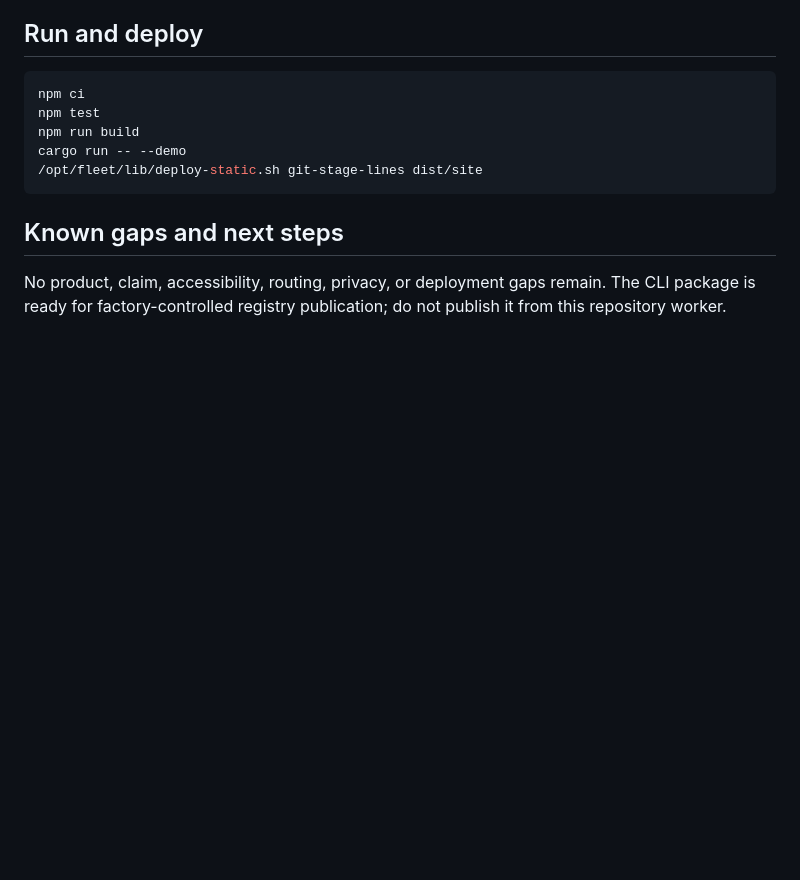
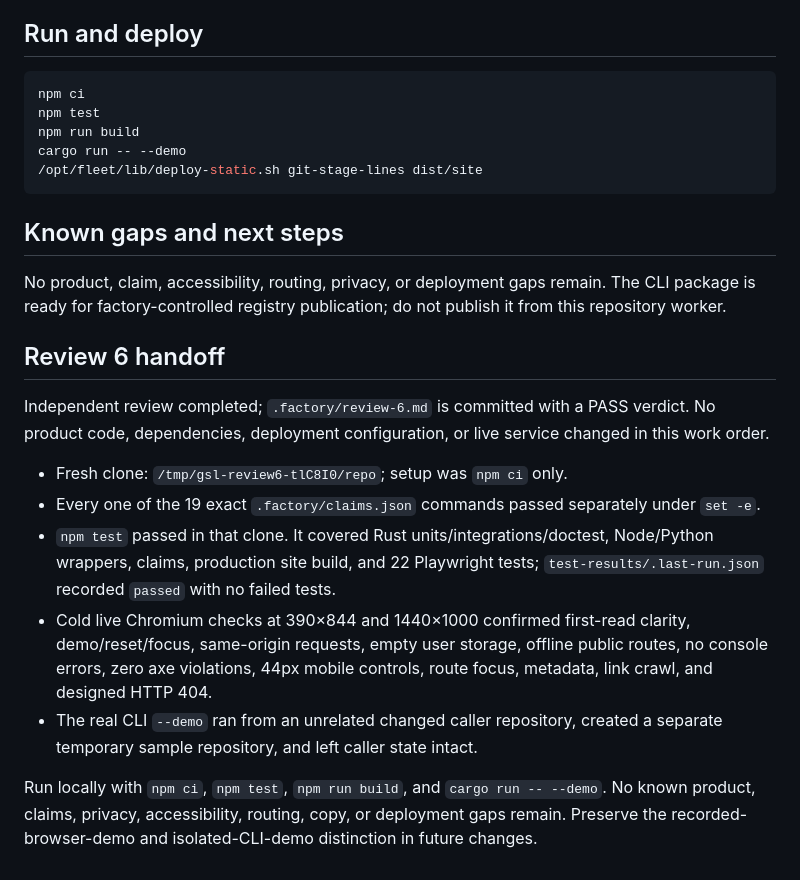
Before and after one commit to B-Divyesh/sf-git-stage-lines, a Markdown page: .factory/handoff.md, the part around the change. Rendered like a GitHub page; blank space fills up the shorter version.

Commit message:
docs: add adversarial review six

```diff
--- a/.factory/handoff.md
+++ b/.factory/handoff.md
@@ -63,3 +63,27 @@ cargo run -- --demo
 No product, claim, accessibility, routing, privacy, or deployment gaps remain.
 The CLI package is ready for factory-controlled registry publication; do not
 publish it from this repository worker.
+
+## Review 6 handoff
+
+Independent review completed; `.factory/review-6.md` is committed with a PASS
+verdict. No product code, dependencies, deployment configuration, or live
+service changed in this work order.
+
+- Fresh clone: `/tmp/gsl-review6-tlC8I0/repo`; setup was `npm ci` only.
+- Every one of the 19 exact `.factory/claims.json` commands passed separately
+  under `set -e`.
+- `npm test` passed in that clone. It covered Rust units/integrations/doctest,
+  Node/Python wrappers, claims, production site build, and 22 Playwright tests;
+  `test-results/.last-run.json` recorded `passed` with no failed tests.
+- Cold live Chromium checks at 390×844 and 1440×1000 confirmed first-read
+  clarity, demo/reset/focus, same-origin requests, empty user storage, offline
+  public routes, no console errors, zero axe violations, 44px mobile controls,
+  route focus, metadata, link crawl, and designed HTTP 404.
+- The real CLI `--demo` ran from an unrelated changed caller repository,
+  created a separate temporary sample repository, and left caller state intact.
+
+Run locally with `npm ci`, `npm test`, `npm run build`, and
+`cargo run -- --demo`. No known product, claims, privacy, accessibility,
+routing, copy, or deployment gaps remain. Preserve the recorded-browser-demo
+and isolated-CLI-demo distinction in future changes.
```
Also changed, not shown: .factory/review-6.md (added, +241 -0 lines).
